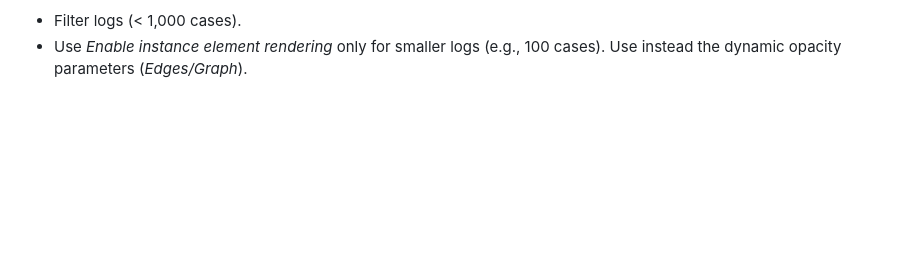
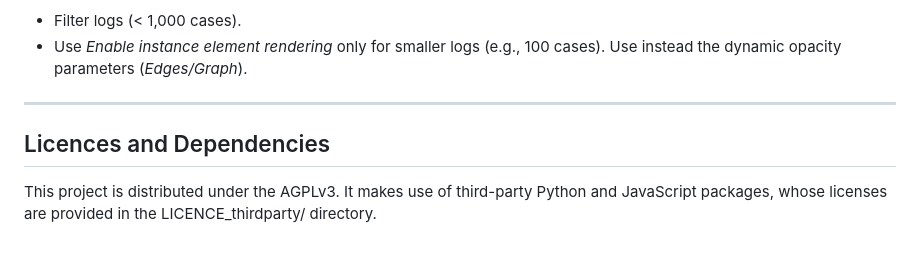
Before and after one commit to rubenssohn/SEAMLESS_ZOOM, a Markdown page: README.md, the part around the change. Rendered like a GitHub page; blank space fills up the shorter version.

Commit message:
Third party dependency notices

```diff
--- a/README.md
+++ b/README.md
@@ -80,3 +80,8 @@ This is a bug that will be fixed soon.
 The application should be able to render any typical benchmark event log in process mining relatively quickly. However, large data sets (approx. > 10,000 cases) can result in slower transitions. Therefore, it is recommended to:
 * Filter logs (< 1,000 cases).
 * Use *Enable instance element rendering* only for smaller logs (e.g., 100 cases). Use instead the dynamic opacity parameters (*Edges/Graph*).
+
+---
+## Licences and Dependencies
+
+This project is distributed under the AGPLv3. It makes use of third-party Python and JavaScript packages, whose licenses are provided in the LICENCE_thirdparty/ directory.
```
Also changed, not shown: LICENCE_thirdparty/LICENCES_thirdparty.md (added, +9 -0 lines).
